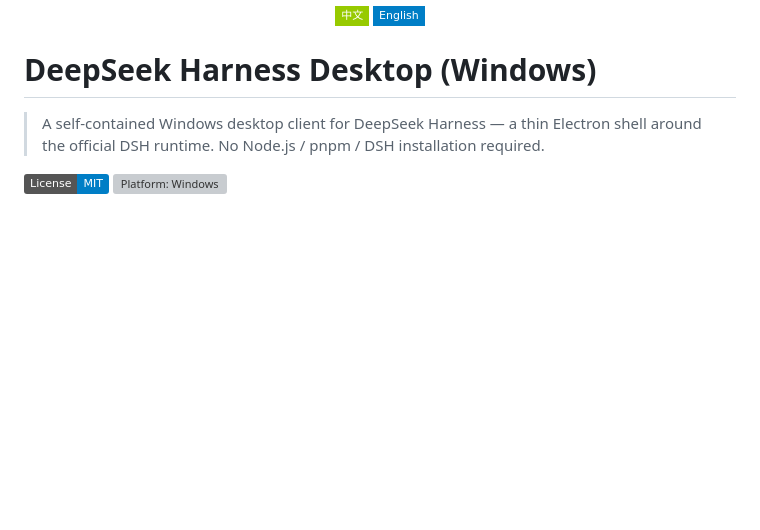
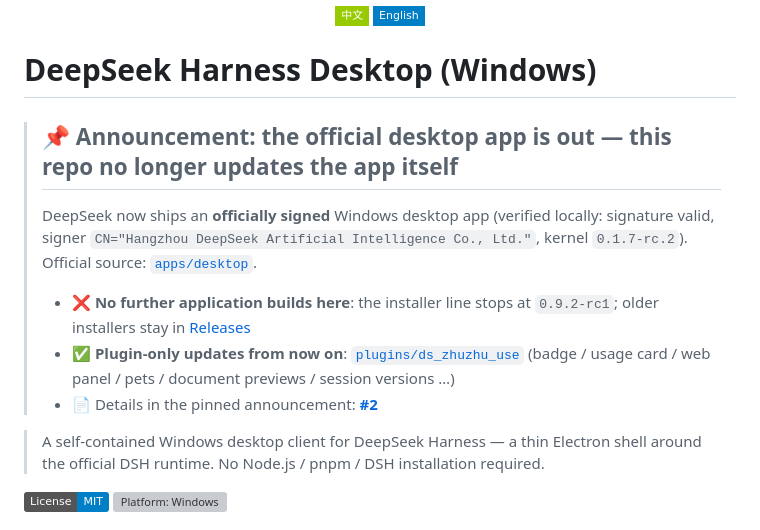
Before and after one commit to GengruiZhu/deepseek-harness-desktop-on-windows, a Markdown page: README.en.md, the part around the change. Drawn GitHub-style; badges without logos; blank space fills up the shorter version; grey boxes are pictures that could not be loaded.

```diff
--- a/README.en.md
+++ b/README.en.md
@@ -4,6 +4,14 @@
 </p>
 
 # DeepSeek Harness Desktop (Windows)
+
+> ## 📌 Announcement: the official desktop app is out — this repo no longer updates the app itself
+>
+> DeepSeek now ships an **officially signed** Windows desktop app (verified locally: signature valid, signer `CN="Hangzhou DeepSeek Artificial Intelligence Co., Ltd."`, kernel `0.1.7-rc.2`). Official source: [`apps/desktop`](https://github.com/deepseek-ai/deepseek-harness/tree/master/apps/desktop).
+>
+> - ❌ **No further application builds here**: the installer line stops at `0.9.2-rc1`; older installers stay in [Releases](https://github.com/GengruiZhu/deepseek-harness-desktop-on-windows/releases)
+> - ✅ **Plugin-only updates from now on**: [`plugins/ds_zhuzhu_use`](plugins/ds_zhuzhu_use) (badge / usage card / web panel / pets / document previews / session versions …)
+> - 📄 Details in the pinned announcement: **[#2](https://github.com/GengruiZhu/deepseek-harness-desktop-on-windows/issues/2)**
 
 > A self-contained Windows desktop client for DeepSeek Harness — a thin Electron shell around the official DSH runtime. No Node.js / pnpm / DSH installation required.
 
```
Also changed, not shown: README.md (+8 -0 lines).
